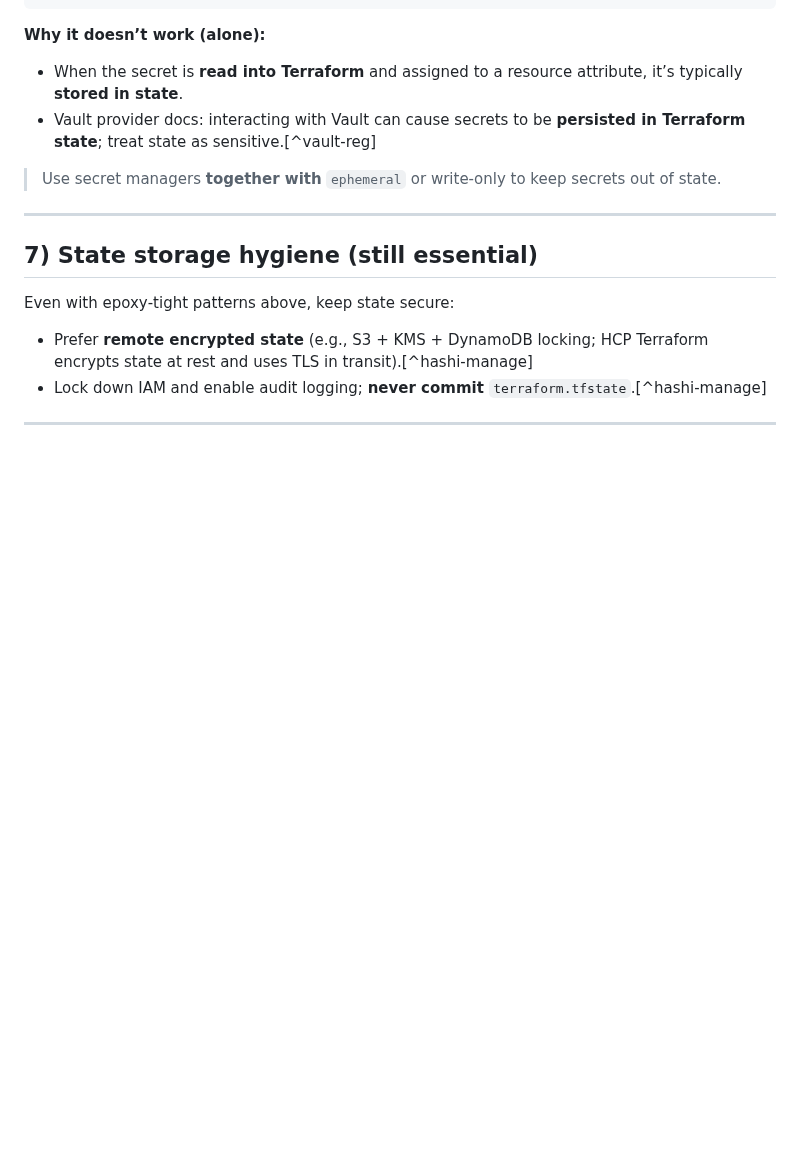
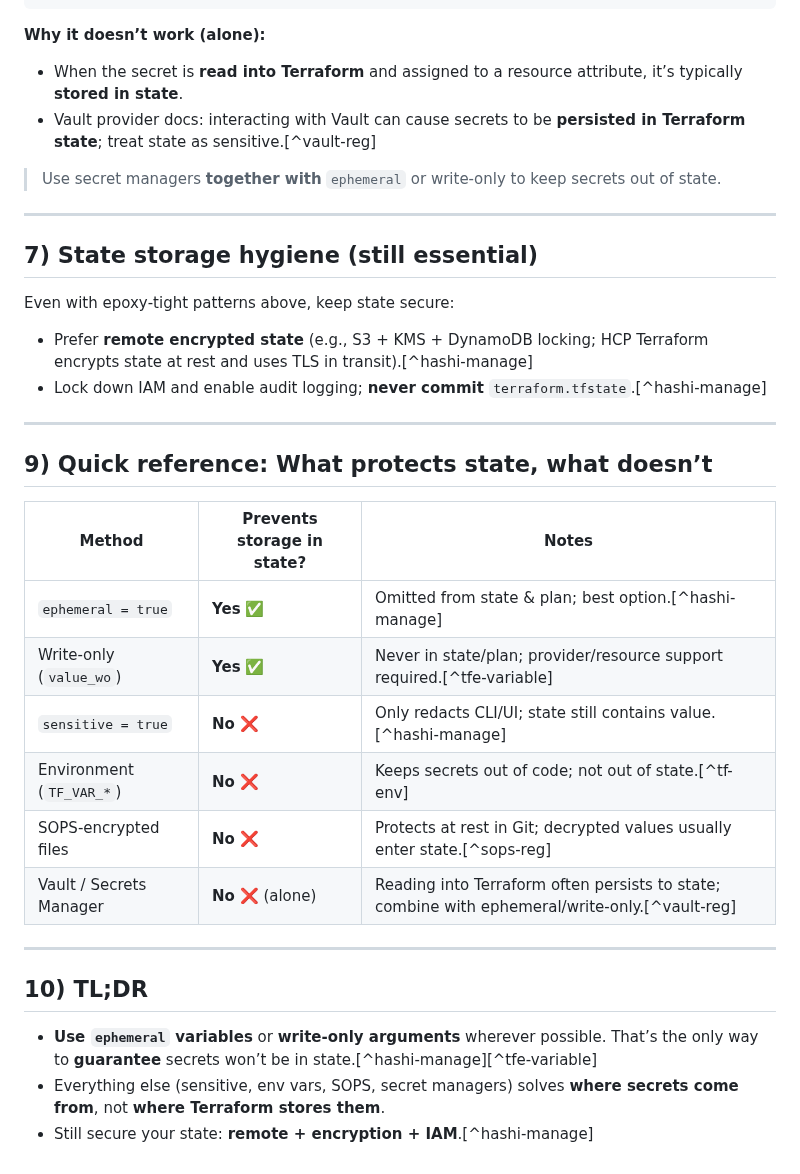
Before and after one commit to mohakhan03uk/terraform, a Markdown page: ExcludeSensitiveInfoFromStateFile.md, the part around the change. GitHub-like rendering; blank space fills up the shorter version.

Commit message:
Enhance documentation on protecting sensitive info
Added a quick reference table and TL;DR section to summarize methods for protecting sensitive information in Terraform state files.

```diff
--- a/ExcludeSensitiveInfoFromStateFile.md
+++ b/ExcludeSensitiveInfoFromStateFile.md
@@ -118,3 +118,21 @@ Even with epoxy‑tight patterns above, keep state secure:
 
 
 ---
+## 9) Quick reference: **What protects state, what doesn’t**
+
+| Method | Prevents storage in state? | Notes |
+|---|---|---|
+| `ephemeral = true` | **Yes** ✅ | Omitted from state & plan; best option.[^hashi-manage] |
+| Write‑only (`value_wo`) | **Yes** ✅ | Never in state/plan; provider/resource support required.[^tfe-variable] |
+| `sensitive = true` | **No** ❌ | Only redacts CLI/UI; state still contains value.[^hashi-manage] |
+| Environment (`TF_VAR_*`) | **No** ❌ | Keeps secrets out of code; not out of state.[^tf-env] |
+| SOPS‑encrypted files | **No** ❌ | Protects at rest in Git; decrypted values usually enter state.[^sops-reg] |
+| Vault / Secrets Manager | **No** ❌ (alone) | Reading into Terraform often persists to state; combine with ephemeral/write‑only.[^vault-reg] |
+
+---
+
+## 10) TL;DR
+
+- **Use `ephemeral` variables** or **write‑only arguments** wherever possible. That’s the only way to **guarantee** secrets won’t be in state.[^hashi-manage][^tfe-variable]
+- Everything else (sensitive, env vars, SOPS, secret managers) solves **where secrets come from**, not **where Terraform stores them**.
+- Still secure your state: **remote + encryption + IAM**.[^hashi-manage]
```
